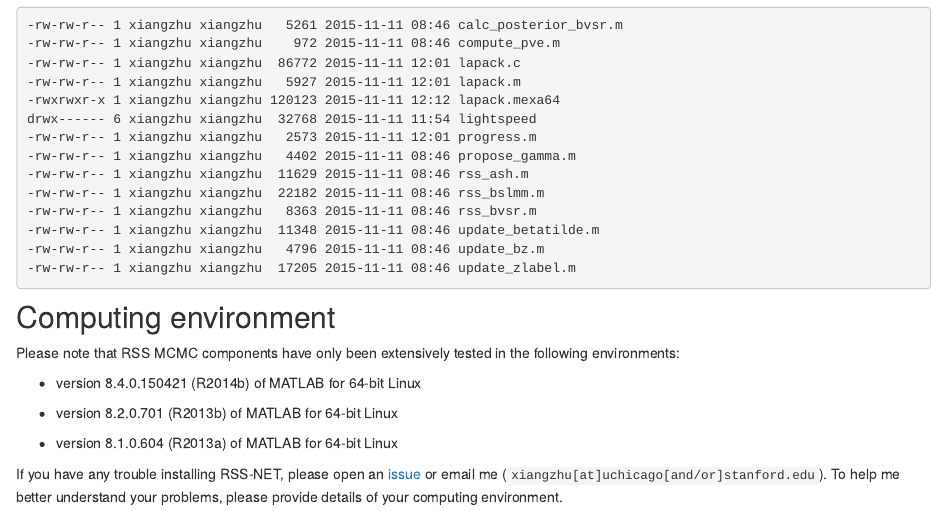
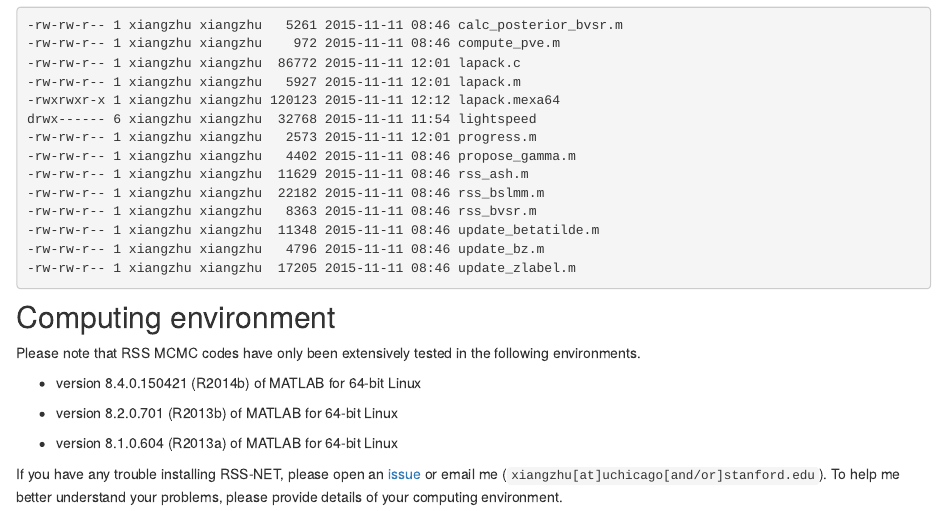
Before and after one commit to stephenslab/rss, an R Markdown document (rmd/setup_mcmc.Rmd): the page in a window 1100 px wide, from 1140 px down. Rendered offline with R 4.5, knitr and Pandoc, with nearby package versions; drawn as R Markdown's standard HTML page in place of the format the file asks for.

Commit message:
wflow_publish("rmd/setup_mcmc.Rmd")

```diff
--- a/rmd/setup_mcmc.Rmd
+++ b/rmd/setup_mcmc.Rmd
@@ -101,8 +101,8 @@ drwx------ 6 xiangzhu xiangzhu  32768 2015-11-11 11:54 lightspeed
 
 ## Computing environment
 
-Please note that RSS MCMC components have only been
-extensively tested in the following environments:
+Please note that RSS MCMC codes have only been
+extensively tested in the following environments.
 
 - version 8.4.0.150421 (R2014b) of MATLAB for 64-bit Linux
 
```
